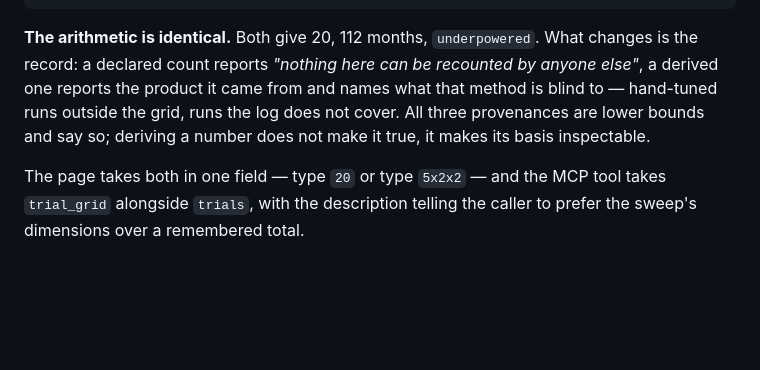
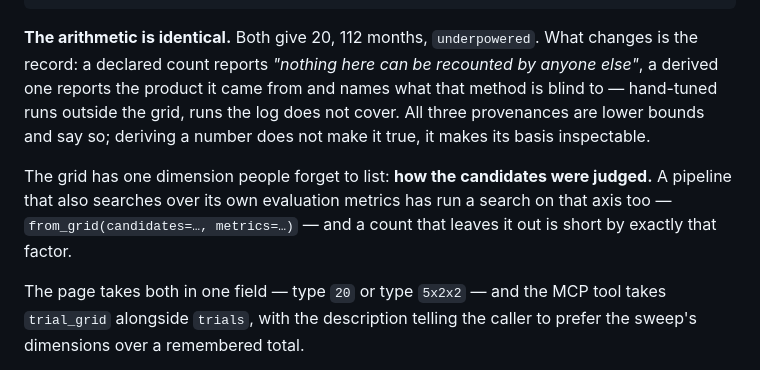
Before and after one commit to Beltran12138/decision-confidence, a Markdown page: README.md, the part around one of its changes. Rendered like a GitHub page; blank space fills up the shorter version.

```diff
--- a/README.md
+++ b/README.md
@@ -387,6 +389,11 @@ that method is blind to — hand-tuned runs outside the grid, runs the log does
 not cover. All three provenances are lower bounds and say so; deriving a number
 does not make it true, it makes its basis inspectable.
 
+The grid has one dimension people forget to list: **how the candidates were
+judged.** A pipeline that also searches over its own evaluation metrics has
+run a search on that axis too — `from_grid(candidates=…, metrics=…)` — and a
+count that leaves it out is short by exactly that factor.
+
 The page takes both in one field — type `20` or type `5x2x2` — and the MCP tool
 takes `trial_grid` alongside `trials`, with the description telling the caller
 to prefer the sweep's dimensions over a remembered total.
```
Also changed, not shown: other parts of README.md (+41 -1 lines).
